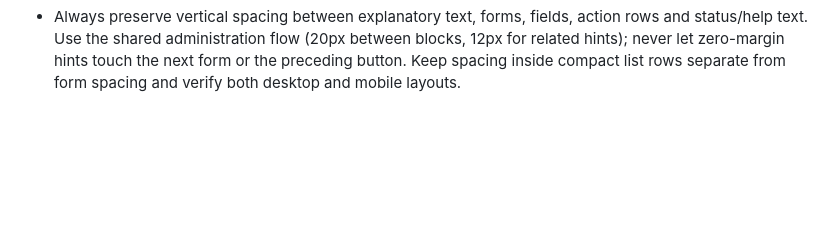
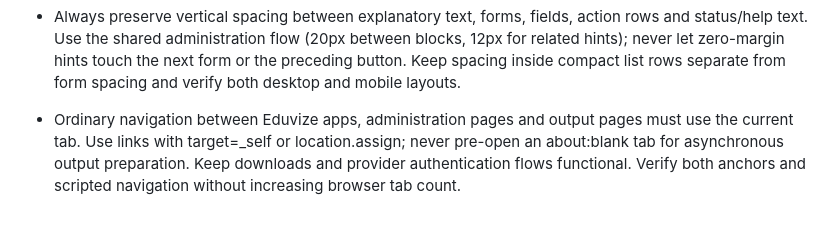
Before and after one commit to pborovicka72-dotcom/eduvize-styly, a Markdown page: AGENTS.md, the part around the change. GitHub-like rendering; blank space fills up the shorter version.

Commit message:
Document single-tab navigation contract

```diff
--- a/AGENTS.md
+++ b/AGENTS.md
@@ -18,3 +18,5 @@
 - Treat published output URLs as a stable public API. Preserve historical routes, aliases, omitted-parameter defaults and unknown content parameters. Read LINK_COMPATIBILITY.md before changing URL parsing, generation or configuration schemas. Version application releases independently of the link schema; do not force schools to replace links for routine updates. Add legacy URL regression cases and a precise administration notice before any incompatible change. Never show migration notices on public output screens or automatically rewrite school links.
 
 - Always preserve vertical spacing between explanatory text, forms, fields, action rows and status/help text. Use the shared administration flow (20px between blocks, 12px for related hints); never let zero-margin hints touch the next form or the preceding button. Keep spacing inside compact list rows separate from form spacing and verify both desktop and mobile layouts.
+
+- Ordinary navigation between Eduvize apps, administration pages and output pages must use the current tab. Use links with target=_self or location.assign; never pre-open an about:blank tab for asynchronous output preparation. Keep downloads and provider authentication flows functional. Verify both anchors and scripted navigation without increasing browser tab count.
```
